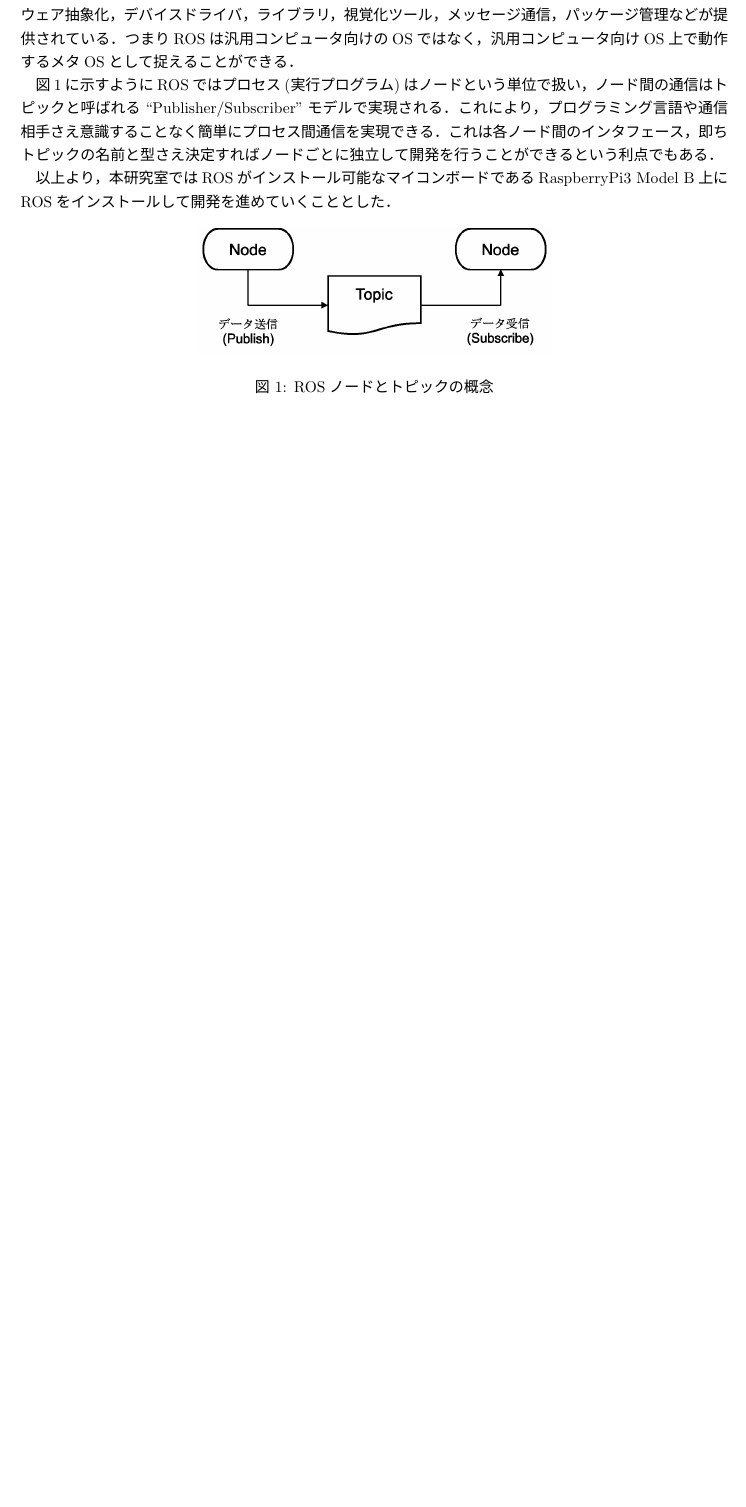
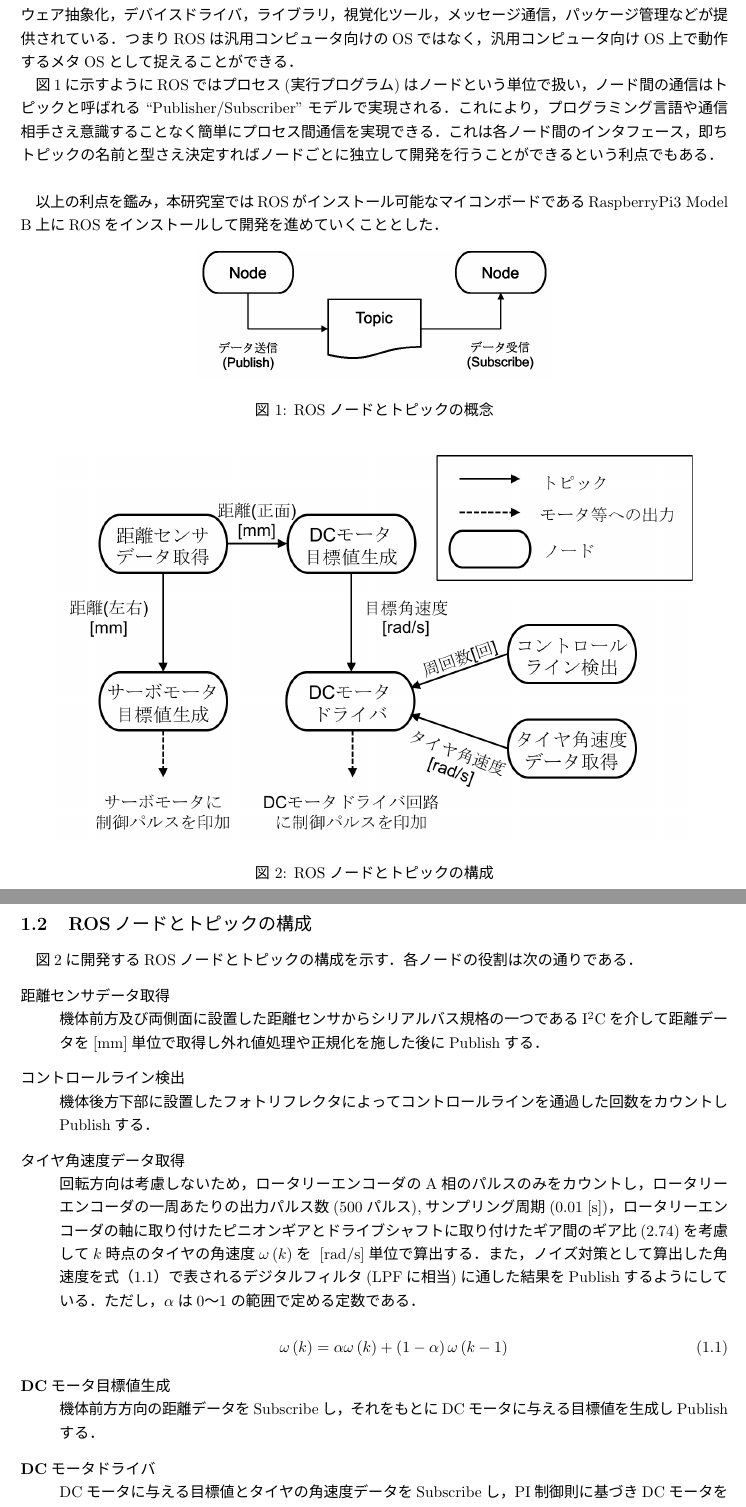
Before and after one commit to AtsukiYokota/rcr_tex, a LaTeX document (report2/yokota.tex): part of the page before the commit and two parts of pages 1 and 2 of 2 after it, the two joined at a grey line, cut so that both start at the same text, the shorter picture padded with empty space. The pictures show the PDF file report2/yokota.pdf that the author committed with the source.

Commit message:
Add new subsection (ROSノードとトピックの構成)

```diff
--- a/report2/yokota.tex
+++ b/report2/yokota.tex
@@ -6,25 +6,68 @@
 \begin{document}
 
 \section{ROS}
-\subsection{ROSとは}
+\subsection{ROSとは\cite{kurazume}\cite{ogura}}
 ROS(Robot Operating System)とはOpen Source Robotics Foundationによって管理されているソフトウェア開発者のロボット・アプリケーション作成を支援するフレームワークである．
 具体的には，ハードウェア抽象化，デバイスドライバ，ライブラリ，視覚化ツール，メッセージ通信，パッケージ管理などが提供されている．
 つまりROSは汎用コンピュータ向けのOSではなく，汎用コンピュータ向けOS上で動作するメタOSとして捉えることができる．
 
 \refig{ros_topic}に示すようにROSではプロセス(実行プログラム)はノードという単位で扱い，ノード間の通信はトピックと呼ばれる``Publisher/Subscriber''モデルで実現される．
 これにより，プログラミング言語や通信相手さえ意識することなく簡単にプロセス間通信を実現できる．
-これは各ノード間のインタフェース，即ちトピックの名前と型さえ決定すればノードごとに独立して開発を行うことができるという利点でもある．
+これは各ノード間のインタフェース，即ちトピックの名前と型さえ決定すればノードごとに独立して開発を行うことができるという利点でもある．\\
 
-以上より，本研究室ではROSがインストール可能なマイコンボードであるRaspberryPi3 Model B上にROSをインストールして開発を進めていくこととした．
+以上の利点を鑑み，本研究室ではROSがインストール可能なマイコンボードであるRaspberryPi3 Model B上にROSをインストールして開発を進めていくこととした．
 
 \begin{figure}[htb]
-  \begin{center}
+  \centering
     \includegraphics[width=0.5\hsize]{picture/eps/ros_topic.eps}
     \caption{ROSノードとトピックの概念}
     \label{fig::ros_topic}
-  \end{center}
 \end{figure}
 
 
 
+\begin{figure}[htb]
+  \centering
+    \includegraphics[width=0.9\hsize]{picture/eps/ros_nodes.eps}
+    \caption{ROSノードとトピックの構成}
+    \label{fig::ros_nodes}
+\end{figure}
+
+\newpage
+\subsection{ROSノードとトピックの構成}
+\refig{ros_nodes}に開発するROSノードとトピックの構成を示す．各ノードの役割は次の通りである．
+\begin{description}
+
+    \item[距離センサデータ取得] \mbox{} \\
+      機体前方及び両側面に設置した距離センサからシリアルバス規格の一つである$\mathrm{I^2C}$を介して距離データを$\mathrm{[mm]}$単位で取得し外れ値処理や正規化を施した後にPublishする．
+    \item[コントロールライン検出] \mbox{} \\
+      機体後方下部に設置したフォトリフレクタによってコントロールラインを通過した回数をカウントしPublishする．
+
+    \item[タイヤ角速度データ取得] \mbox{} \\
+      回転方向は考慮しないため，ロータリーエンコーダのA相のパルスのみをカウントし，ロータリーエンコーダの一周あたりの出力パルス数$(500パルス)$,サンプリング周期$(0.01\unit{s})$，ロータリーエンコーダの軸に取り付けたピニオンギアとドライブシャフトに取り付けたギア間のギア比$(2.74)$を考慮して$k$時点のタイヤの角速度$\omega(k)$を$\unit{rad/s}$単位で算出する．また，ノイズ対策として算出した角速度を\refeq{lpf}で表されるデジタルフィルタ(LPFに相当)に通した結果をPublishするようにしている．ただし，$\alpha$は$0〜1$の範囲で定める定数である．\\
+      \begin{equation}
+      	\omega(k)=\alpha\omega(k)+(1-\alpha)\omega(k-1)\label{eq::lpf}
+      \end{equation}
+
+    \item[DCモータ目標値生成] \mbox{} \\
+      機体前方方向の距離データをSubscribeし，それをもとにDCモータに与える目標値を生成しPublishする．
+
+    \item[DCモータドライバ] \mbox{} \\
+      DCモータに与える目標値とタイヤの角速度データをSubscribeし，PI制御則に基づきDCモータを駆動する．
+
+    \item[サーボモータ目標値生成] \mbox{} \\
+      機体前方の距離データをSubscribeし，それをもとにサーボモータに与える目標値を生成しその後直接サーボモータを駆動する．サーボモータドライバノードが存在しないのはサーボモータの軸にロータリーエンコーダがついていないため角度フィードバックが出来ないためである．
+
+  \end{description}
+
+\begin{thebibliography}{9}
+ \bibitem{kurazume}
+    表允晳,倉爪亮,渡邊裕太, ``詳説 ROSロボットプログラミング-導入からSLAM・Gazebo・MoveItまで-'', \\
+    Kurazume Laboratory, pp.15-18, (2015).
+
+  \bibitem{ogura}
+    小倉崇, ``ROSではじめるロボットプログラミング'', 工学社, pp.8-10, (2015).
+
+\end{thebibliography}
+
 \end{document}
```
Also changed, not shown: report2/yokota.pdf.
